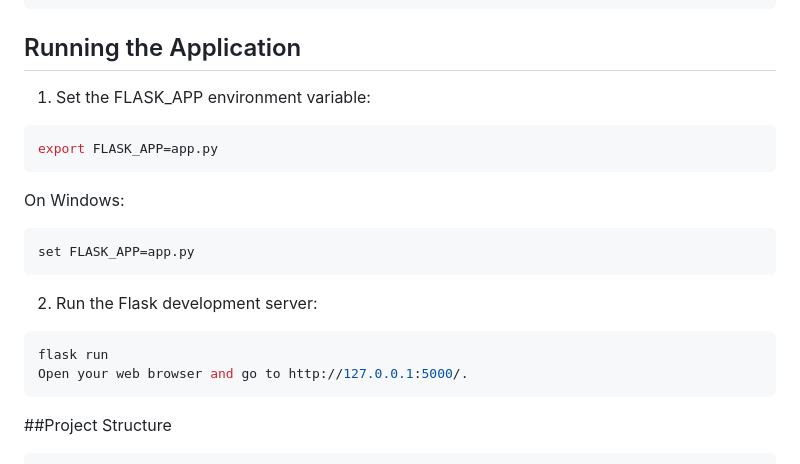
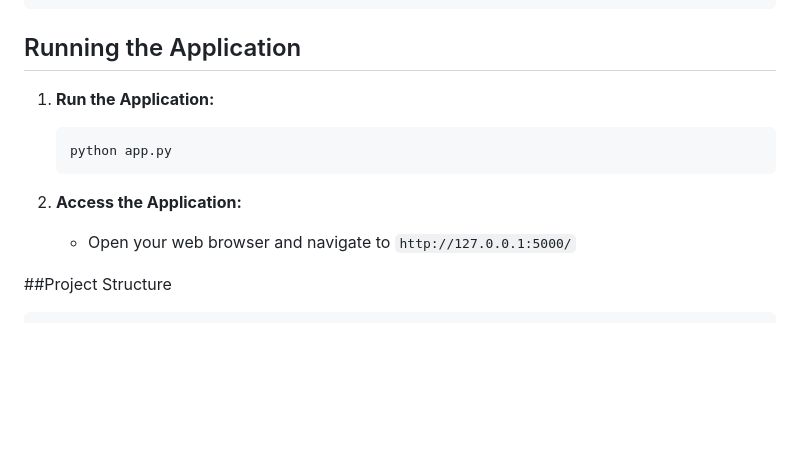
Before and after one commit to Kashish0223/Flask_Project, a Markdown page: README.md, the part around the change. Rendered like a GitHub page; blank space fills up the shorter version.

````diff
--- a/README.md
+++ b/README.md
@@ -80,19 +80,14 @@ source venv/bin/activate
 pip install -r requirements.txt
 ```
 ## Running the Application
-1. Set the FLASK_APP environment variable:
-```bash
-export FLASK_APP=app.py
-```
-On Windows:
-```bash
-set FLASK_APP=app.py
-```
-2. Run the Flask development server:
-```bash
-flask run
-Open your web browser and go to http://127.0.0.1:5000/.
-```
+1. **Run the Application:**
+    ```bash
+    python app.py
+    ```
+
+2. **Access the Application:**
+    - Open your web browser and navigate to `http://127.0.0.1:5000/`
+
 ##Project Structure
 ``` plain
 management-systems-project/
````
